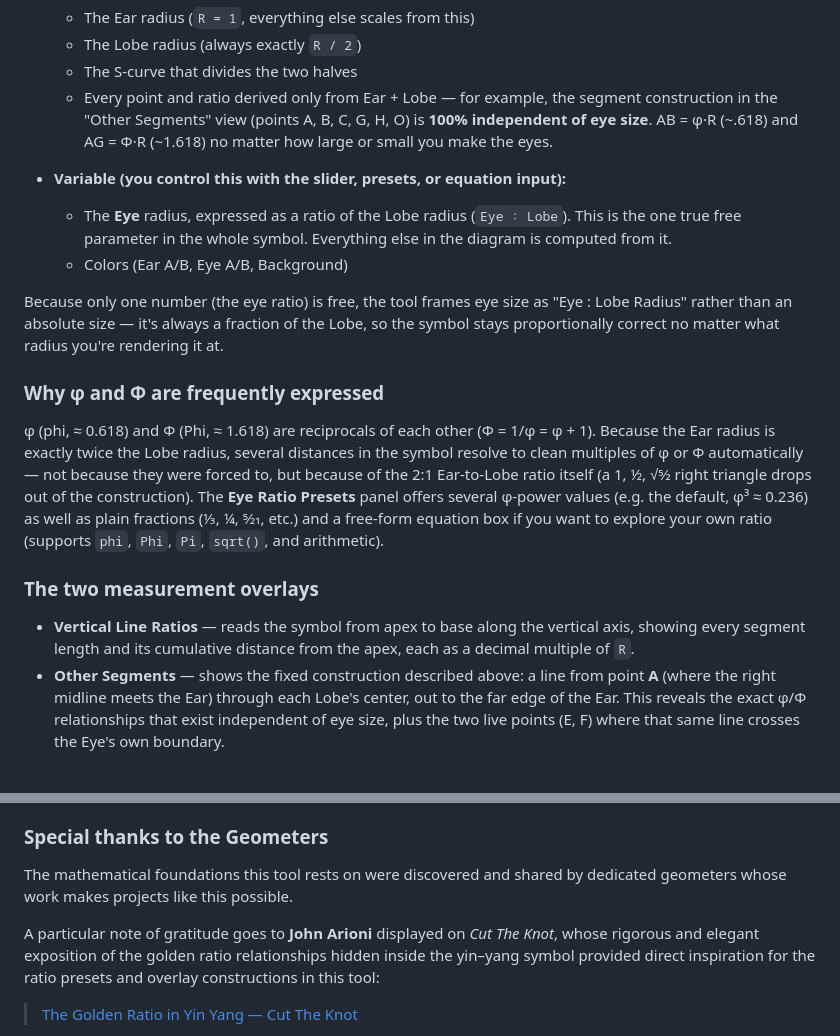
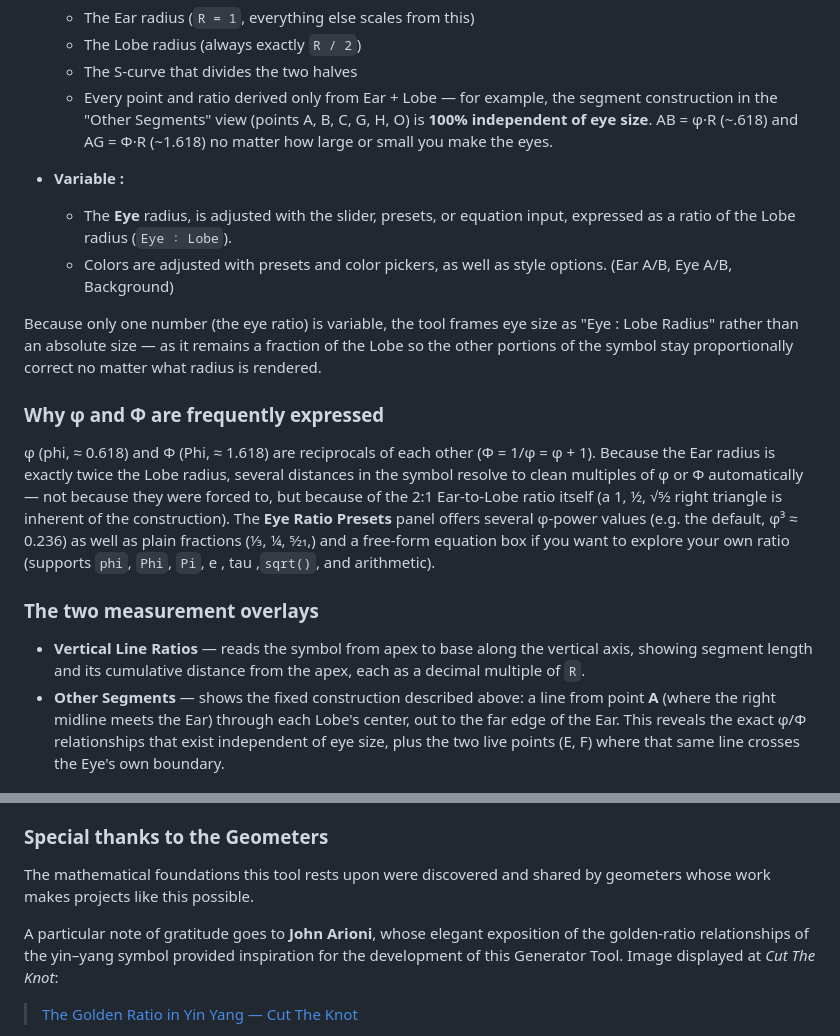
Before and after one commit to Sacred-Geometry/YinYangGenerator, a Markdown page: README.md, 2 parts joined by grey strips. Rendered like a GitHub page.

```diff
--- a/README.md
+++ b/README.md
@@ -34,17 +34,15 @@ This distinction matters because it's the whole logic of the tool:
     O) is **100% independent of eye size**. AB = φ·R (~.618) and AG = Φ·R (~1.618) no
     matter how large or small you make the eyes.
 
-- **Variable (you control this with the slider, presets, or equation
-  input):**
-  - The **Eye** radius, expressed as a ratio of the Lobe radius
-    (`Eye ∶ Lobe`). This is the one true free parameter in the whole
-    symbol. Everything else in the diagram is computed from it.
-  - Colors (Ear A/B, Eye A/B, Background)
+- **Variable :**
+  - The **Eye** radius, is adjusted with the slider, presets, or equation
+  input, expressed as a ratio of the Lobe radius (`Eye ∶ Lobe`).
+  - Colors are adjusted with presets and color pickers, as well as style options. (Ear A/B, Eye A/B, Background)
 
-Because only one number (the eye ratio) is free, the tool frames eye
-size as "Eye : Lobe Radius" rather than an absolute size — it's always a
-fraction of the Lobe, so the symbol stays proportionally correct no
-matter what radius you're rendering it at.
+Because only one number (the eye ratio) is variable, the tool frames eye
+size as "Eye : Lobe Radius" rather than an absolute size — as it remains a
+fraction of the Lobe so the other portions of the symbol stay proportionally correct no
+matter what radius is rendered.
 
 ### Why φ and Φ are frequently expressed
 
@@ -52,16 +50,16 @@ matter what radius you're rendering it at.
 (Φ = 1/φ = φ + 1). Because the Ear radius is exactly twice the Lobe
 radius, several distances in the symbol resolve to clean multiples of φ
 or Φ automatically — not because they were forced to, but because of
-the 2:1 Ear-to-Lobe ratio itself (a 1, ½, √5⁄2 right triangle drops out
+the 2:1 Ear-to-Lobe ratio itself (a 1, ½, √5⁄2 right triangle is inherent
 of the construction). The **Eye Ratio Presets** panel offers several
 φ-power values (e.g. the default, φ³ ≈ 0.236) as well as plain fractions
-(⅓, ¼, 5⁄21, etc.) and a free-form equation box if you want to explore
-your own ratio (supports `phi`, `Phi`, `Pi`, `sqrt()`, and arithmetic).
+(⅓, ¼, 5⁄21,) and a free-form equation box if you want to explore
+your own ratio (supports `phi`, `Phi`, `Pi`,  e , tau ,`sqrt()`, and arithmetic).
 
 ### The two measurement overlays
 
 - **Vertical Line Ratios** — reads the symbol from apex to base along
-  the vertical axis, showing every segment length and its cumulative
+  the vertical axis, showing segment length and its cumulative
   distance from the apex, each as a decimal multiple of `R`.
 - **Other Segments** — shows the fixed construction described above:
   a line from point **A** (where the right midline meets the Ear) through
@@ -159,13 +157,12 @@ the code, and the documentation.
 
 ### Special thanks to the Geometers
 
-The mathematical foundations this tool rests on were discovered and shared
-by dedicated geometers whose work makes projects like this possible.
+The mathematical foundations this tool rests upon were discovered and shared
+by geometers whose work makes projects like this possible.
 
-A particular note of gratitude goes to **John Arioni** displayed on *Cut The Knot*,
-whose rigorous and elegant exposition of the golden ratio relationships hidden
-inside the yin–yang symbol provided direct inspiration for the ratio presets
-and overlay constructions in this tool:
+A particular note of gratitude goes to **John Arioni**,
+whose elegant exposition of the golden-ratio relationships of
+the yin–yang symbol provided inspiration for the development of this Generator Tool. Image displayed at *Cut The Knot*:
 
 > [The Golden Ratio in Yin Yang — Cut The Knot](https://www.cut-the-knot.org/do_you_know/GoldenRatioInYinYang.shtml)
 
```
